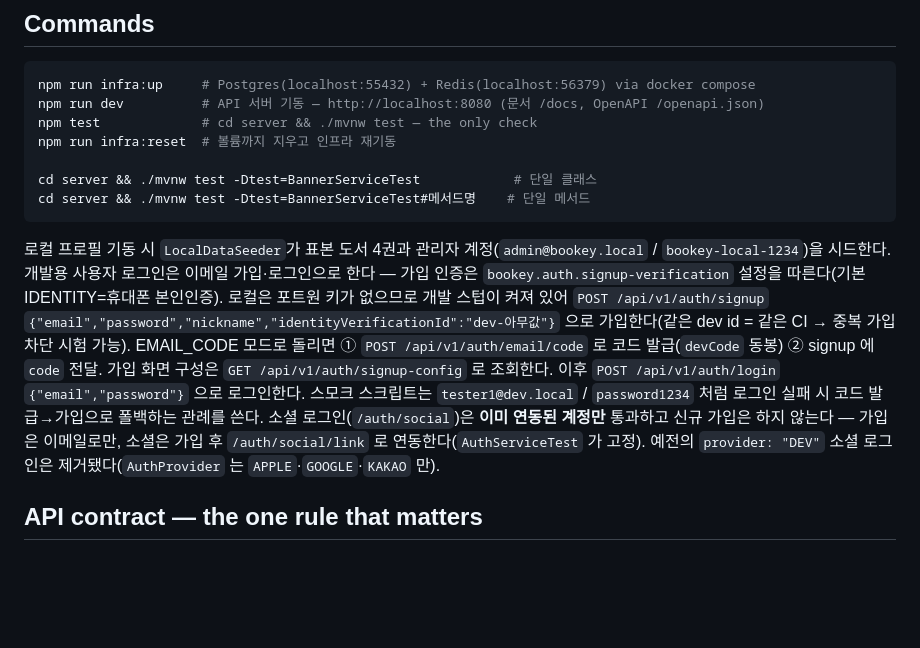
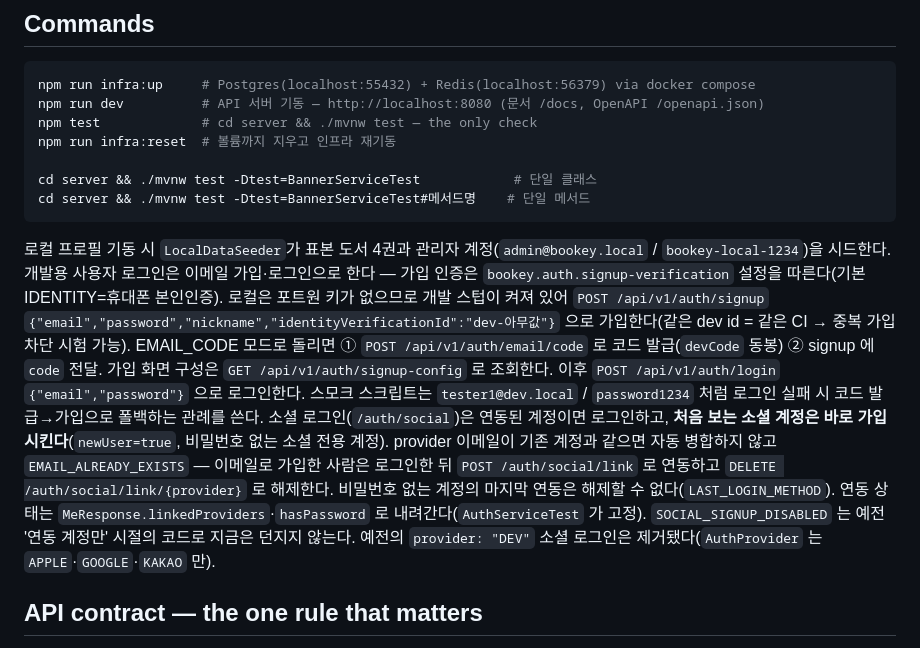
Before and after one commit to project-bookey/project-bookey-backend, a Markdown page: CLAUDE.md, the part around the change. Rendered like a GitHub page; blank space fills up the shorter version.

Commit message:
수정: CLAUDE.md의 소셜 로그인 설명을 실제 동작에 맞게 고침
'이미 연동된 계정만 통과하고 신규 가입은 하지 않는다'는 예전 설명이었다 —
지금은 처음 보는 소셜 계정을 바로 가입시키고(newUser=true, AuthServiceTest가
고정), 이메일이 겹치면 EMAIL_ALREADY_EXISTS. 이메일 가입자의 연동·해제 API와
연동 상태 필드, 더는 던지지 않는 SOCIAL_SIGNUP_DISABLED도 적었다.

````diff
--- a/CLAUDE.md
+++ b/CLAUDE.md
@@ -27,7 +27,7 @@ cd server && ./mvnw test -Dtest=BannerServiceTest            # 단일 클래스
 cd server && ./mvnw test -Dtest=BannerServiceTest#메서드명    # 단일 메서드
 ```
 
-로컬 프로필 기동 시 `LocalDataSeeder`가 표본 도서 4권과 관리자 계정(`admin@bookey.local` / `bookey-local-1234`)을 시드한다. 개발용 사용자 로그인은 이메일 가입·로그인으로 한다 — 가입 인증은 `bookey.auth.signup-verification` 설정을 따른다(기본 IDENTITY=휴대폰 본인인증). 로컬은 포트원 키가 없으므로 개발 스텁이 켜져 있어 `POST /api/v1/auth/signup` `{"email","password","nickname","identityVerificationId":"dev-아무값"}` 으로 가입한다(같은 dev id = 같은 CI → 중복 가입 차단 시험 가능). EMAIL_CODE 모드로 돌리면 ① `POST /api/v1/auth/email/code` 로 코드 발급(`devCode` 동봉) ② signup 에 `code` 전달. 가입 화면 구성은 `GET /api/v1/auth/signup-config` 로 조회한다. 이후 `POST /api/v1/auth/login` `{"email","password"}` 으로 로그인한다. 스모크 스크립트는 `tester1@dev.local` / `password1234` 처럼 로그인 실패 시 코드 발급→가입으로 폴백하는 관례를 쓴다. 소셜 로그인(`/auth/social`)은 **이미 연동된 계정만** 통과하고 신규 가입은 하지 않는다 — 가입은 이메일로만, 소셜은 가입 후 `/auth/social/link` 로 연동한다(`AuthServiceTest` 가 고정). 예전의 `provider: "DEV"` 소셜 로그인은 제거됐다(`AuthProvider` 는 `APPLE`·`GOOGLE`·`KAKAO` 만).
+로컬 프로필 기동 시 `LocalDataSeeder`가 표본 도서 4권과 관리자 계정(`admin@bookey.local` / `bookey-local-1234`)을 시드한다. 개발용 사용자 로그인은 이메일 가입·로그인으로 한다 — 가입 인증은 `bookey.auth.signup-verification` 설정을 따른다(기본 IDENTITY=휴대폰 본인인증). 로컬은 포트원 키가 없으므로 개발 스텁이 켜져 있어 `POST /api/v1/auth/signup` `{"email","password","nickname","identityVerificationId":"dev-아무값"}` 으로 가입한다(같은 dev id = 같은 CI → 중복 가입 차단 시험 가능). EMAIL_CODE 모드로 돌리면 ① `POST /api/v1/auth/email/code` 로 코드 발급(`devCode` 동봉) ② signup 에 `code` 전달. 가입 화면 구성은 `GET /api/v1/auth/signup-config` 로 조회한다. 이후 `POST /api/v1/auth/login` `{"email","password"}` 으로 로그인한다. 스모크 스크립트는 `tester1@dev.local` / `password1234` 처럼 로그인 실패 시 코드 발급→가입으로 폴백하는 관례를 쓴다. 소셜 로그인(`/auth/social`)은 연동된 계정이면 로그인하고, **처음 보는 소셜 계정은 바로 가입시킨다**(`newUser=true`, 비밀번호 없는 소셜 전용 계정). provider 이메일이 기존 계정과 같으면 자동 병합하지 않고 `EMAIL_ALREADY_EXISTS` — 이메일로 가입한 사람은 로그인한 뒤 `POST /auth/social/link` 로 연동하고 `DELETE /auth/social/link/{provider}` 로 해제한다. 비밀번호 없는 계정의 마지막 연동은 해제할 수 없다(`LAST_LOGIN_METHOD`). 연동 상태는 `MeResponse.linkedProviders`·`hasPassword` 로 내려간다(`AuthServiceTest` 가 고정). `SOCIAL_SIGNUP_DISABLED` 는 예전 '연동 계정만' 시절의 코드로 지금은 던지지 않는다. 예전의 `provider: "DEV"` 소셜 로그인은 제거됐다(`AuthProvider` 는 `APPLE`·`GOOGLE`·`KAKAO` 만).
 
 ## API contract — the one rule that matters
 
````
